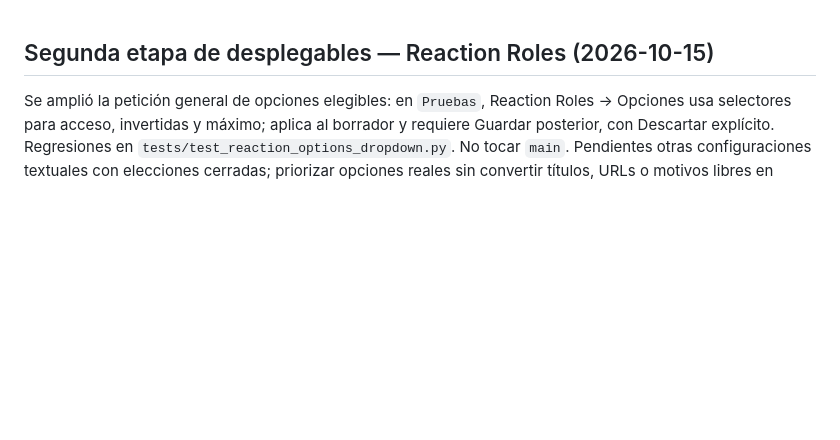
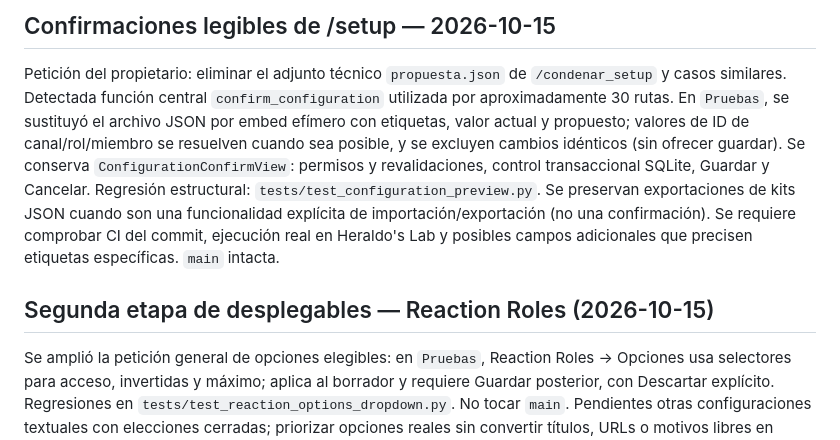
Before and after one commit to ElCreador5/el-heraldo-bot, a Markdown page: CONTINUIDAD_AGENTES.md, the part around the change. GitHub-like rendering; blank space fills up the shorter version.

Commit message:
docs(setup): documentar corrección de confirmaciones y pruebas pendientes

```diff
--- a/CONTINUIDAD_AGENTES.md
+++ b/CONTINUIDAD_AGENTES.md
@@ -1,3 +1,7 @@
+## Confirmaciones legibles de /setup — 2026-10-15
+
+Petición del propietario: eliminar el adjunto técnico `propuesta.json` de `/condenar_setup` y casos similares. Detectada función central `confirm_configuration` utilizada por aproximadamente 30 rutas. En `Pruebas`, se sustituyó el archivo JSON por embed efímero con etiquetas, valor actual y propuesto; valores de ID de canal/rol/miembro se resuelven cuando sea posible, y se excluyen cambios idénticos (sin ofrecer guardar). Se conserva `ConfigurationConfirmView`: permisos y revalidaciones, control transaccional SQLite, Guardar y Cancelar. Regresión estructural: `tests/test_configuration_preview.py`. Se preservan exportaciones de kits JSON cuando son una funcionalidad explícita de importación/exportación (no una confirmación). Se requiere comprobar CI del commit, ejecución real en Heraldo's Lab y posibles campos adicionales que precisen etiquetas específicas. `main` intacta.
+
 ## Segunda etapa de desplegables — Reaction Roles (2026-10-15)
 
 Se amplió la petición general de opciones elegibles: en `Pruebas`, Reaction Roles → Opciones usa selectores para acceso, invertidas y máximo; aplica al borrador y requiere Guardar posterior, con Descartar explícito. Regresiones en `tests/test_reaction_options_dropdown.py`. No tocar `main`. Pendientes otras configuraciones textuales con elecciones cerradas; priorizar opciones reales sin convertir títulos, URLs o motivos libres en desplegables.
```
